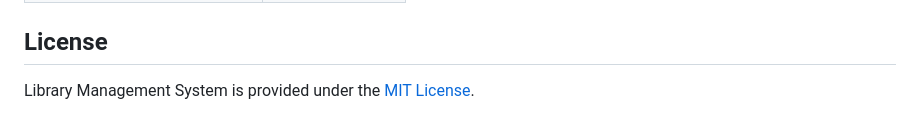
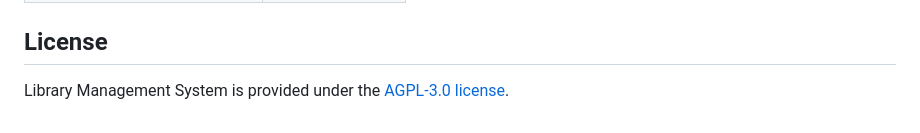
Before and after one commit to SantanuDatta/LibrarySystem, a Markdown page: README.md, the part around the change. Rendered like a GitHub page.

Commit message:
doc: updated readme

```diff
--- a/README.md
+++ b/README.md
@@ -79,4 +79,4 @@ These are [Filament Plugins](https://filamentphp.com/plugins) that used for this
 
 ## License
 
-Library Management System is provided under the [MIT License](LICENSE).
+Library Management System is provided under the [AGPL-3.0 license](LICENSE).
```
